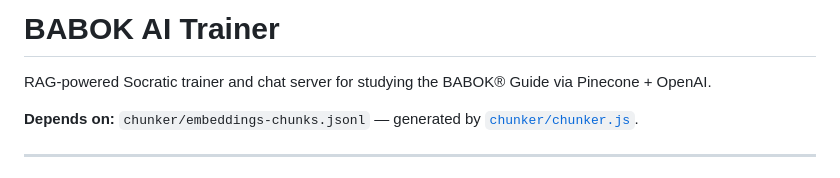
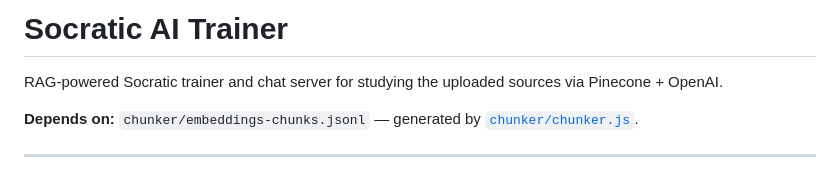
Before and after one commit to GarikGelios/socratic-trainer, a Markdown page: README.md, the part around one of its changes. Drawn GitHub-style.

```diff
--- a/trainer/README.md
+++ b/README.md
@@ -1,6 +1,6 @@
-# BABOK AI Trainer
+# Socratic AI Trainer
 
-RAG-powered Socratic trainer and chat server for studying the BABOK® Guide via Pinecone + OpenAI.
+RAG-powered Socratic trainer and chat server for studying the uploaded sources via Pinecone + OpenAI.
 
 **Depends on:** `chunker/embeddings-chunks.jsonl` — generated by [`chunker/chunker.js`](../chunker/README.md).
 
```
Also changed, not shown: other parts of README.md (+0 -35 lines), chunker/README.md (+2 -2 lines).
